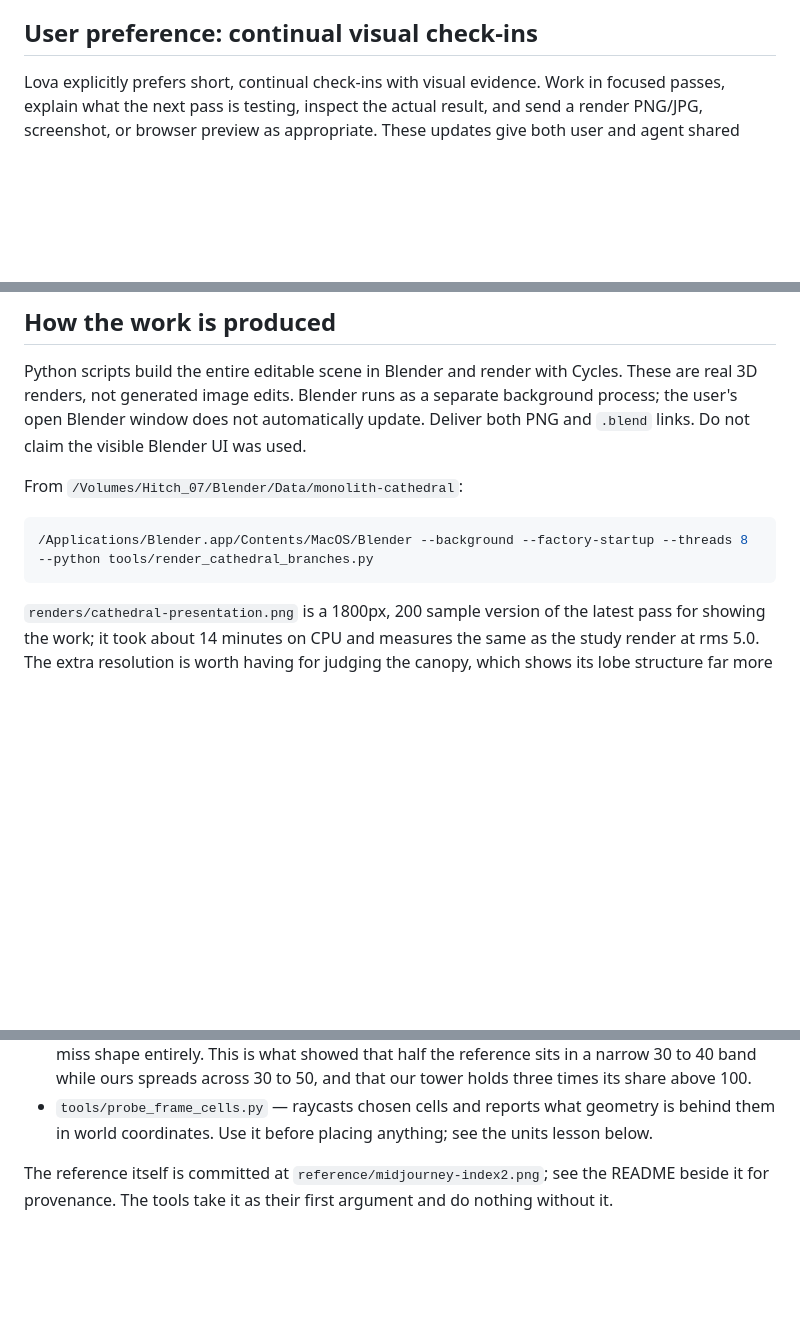
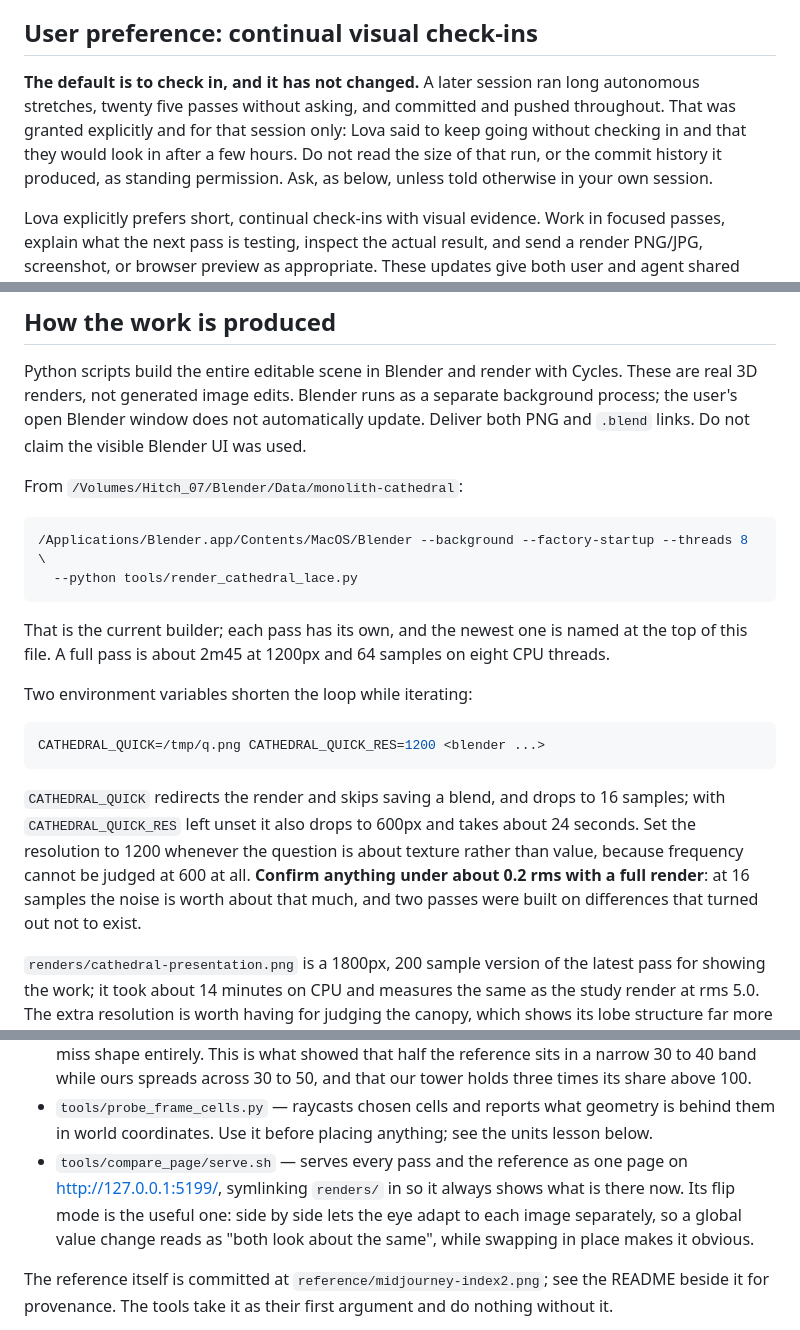
Before and after one commit to lrakoto/monolith, a Markdown page: BLENDER_HANDOFF.md, 3 parts joined by grey strips. Drawn GitHub-style; blank space fills up the shorter version.

Commit message:
Refresh the mirrored Cathedral handoff again
Picks up the workflow corrections: the current builder in the example command,
the quick-render environment variables, the committed comparison page, and the
note that the long autonomous run was granted for that session only.

Co-Authored-By: Claude Opus 5 <noreply@anthropic.com>
Claude-Session: https://claude.ai/code/session_01CQggpvyYfDz7WDguqkPGYH

````diff
--- a/BLENDER_HANDOFF.md
+++ b/BLENDER_HANDOFF.md
@@ -78,6 +78,12 @@ Latest accepted direction: farther camera, two main trunks, uneven forest banks
 
 ## User preference: continual visual check-ins
 
+**The default is to check in, and it has not changed.** A later session ran long autonomous
+stretches, twenty five passes without asking, and committed and pushed throughout. That was granted
+explicitly and for that session only: Lova said to keep going without checking in and that they
+would look in after a few hours. Do not read the size of that run, or the commit history it
+produced, as standing permission. Ask, as below, unless told otherwise in your own session.
+
 Lova explicitly prefers short, continual check-ins with visual evidence. Work in focused passes, explain what the next pass is testing, inspect the actual result, and send a render PNG/JPG, screenshot, or browser preview as appropriate. These updates give both user and agent shared context and support efficient decisions. Preserve prior versions for comparison and incorporate feedback before broadening a pass. Keep this workflow when another agent takes over; do not replace visual updates with text-only claims or silently bundle several major changes into one result. For this offline Blender work, show the actual render and link its editable `.blend`.
 
 ## How the work is produced
@@ -87,8 +93,25 @@ Python scripts build the entire editable scene in Blender and render with Cycles
 From `/Volumes/Hitch_07/Blender/Data/monolith-cathedral`:
 
 ```sh
-/Applications/Blender.app/Contents/MacOS/Blender --background --factory-startup --threads 8 --python tools/render_cathedral_branches.py
+/Applications/Blender.app/Contents/MacOS/Blender --background --factory-startup --threads 8 \
+  --python tools/render_cathedral_lace.py
 ```
+
+That is the current builder; each pass has its own, and the newest one is named at the top of this
+file. A full pass is about 2m45 at 1200px and 64 samples on eight CPU threads.
+
+Two environment variables shorten the loop while iterating:
+
+```sh
+CATHEDRAL_QUICK=/tmp/q.png CATHEDRAL_QUICK_RES=1200 <blender ...>
+```
+
+`CATHEDRAL_QUICK` redirects the render and skips saving a blend, and drops to 16 samples; with
+`CATHEDRAL_QUICK_RES` left unset it also drops to 600px and takes about 24 seconds. Set the
+resolution to 1200 whenever the question is about texture rather than value, because frequency
+cannot be judged at 600 at all. **Confirm anything under about 0.2 rms with a full render**: at 16
+samples the noise is worth about that much, and two passes were built on differences that turned
+out not to exist.
 
 `renders/cathedral-presentation.png` is a 1800px, 200 sample version of the latest pass for showing
 the work; it took about 14 minutes on CPU and measures the same as the study render at rms 5.0. The
@@ -141,6 +164,10 @@ tools. They run under blender because it has numpy and can read PNGs without any
   ours spreads across 30 to 50, and that our tower holds three times its share above 100.
 - `tools/probe_frame_cells.py` — raycasts chosen cells and reports what geometry is behind them
   in world coordinates. Use it before placing anything; see the units lesson below.
+- `tools/compare_page/serve.sh` — serves every pass and the reference as one page on
+  http://127.0.0.1:5199/, symlinking `renders/` in so it always shows what is there now. Its flip
+  mode is the useful one: side by side lets the eye adapt to each image separately, so a global
+  value change reads as "both look about the same", while swapping in place makes it obvious.
 
 The reference itself is committed at `reference/midjourney-index2.png`; see the README beside
 it for provenance. The tools take it as their first argument and do nothing without it.
````
Also changed, not shown: other parts of BLENDER_HANDOFF.md (+1 -1 lines).
